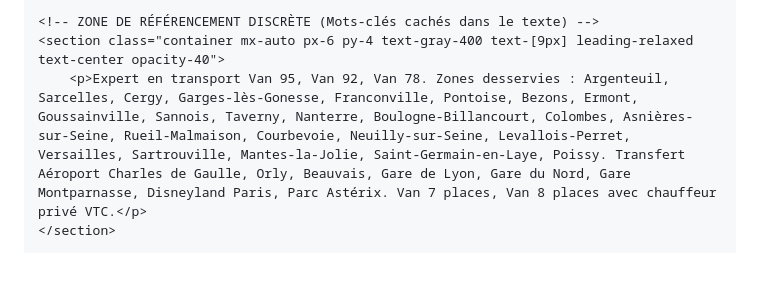
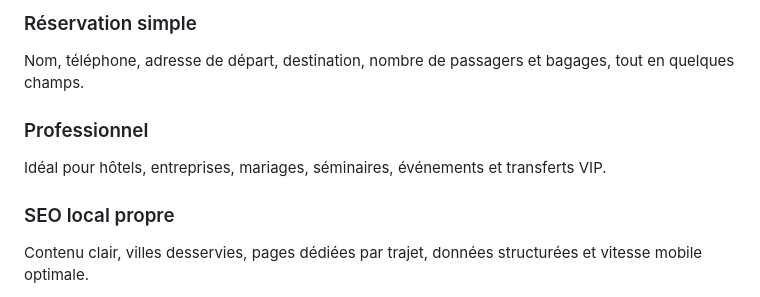
Before and after one commit to taxisvanparis/index.html, a Markdown page: README.md, the part around one of its changes. Rendered like a GitHub page; blank space fills up the shorter version.

```diff
--- a/README.md
+++ b/README.md
@@ -63,6 +229,16 @@
 
-    <!-- ZONE DE RÉFÉRENCEMENT DISCRÈTE (Mots-clés cachés dans le texte) -->
-    <section class="container mx-auto px-6 py-4 text-gray-400 text-[9px] leading-relaxed text-center opacity-40">
-        <p>Expert en transport Van 95, Van 92, Van 78. Zones desservies : Argenteuil, Sarcelles, Cergy, Garges-lès-Gonesse, Franconville, Pontoise, Bezons, Ermont, Goussainville, Sannois, Taverny, Nanterre, Boulogne-Billancourt, Colombes, Asnières-sur-Seine, Rueil-Malmaison, Courbevoie, Neuilly-sur-Seine, Levallois-Perret, Versailles, Sartrouville, Mantes-la-Jolie, Saint-Germain-en-Laye, Poissy. Transfert Aéroport Charles de Gaulle, Orly, Beauvais, Gare de Lyon, Gare du Nord, Gare Montparnasse, Disneyland Paris, Parc Astérix. Van 7 places, Van 8 places avec chauffeur privé VTC.</p>
-    </section>
+  <section class="grid">
+    <div class="card">
+      <h3>Réservation simple</h3>
+      <p>Nom, téléphone, adresse de départ, destination, nombre de passagers et bagages, tout en quelques champs.</p>
+    </div>
+    <div class="card">
+      <h3>Professionnel</h3>
+      <p>Idéal pour hôtels, entreprises, mariages, séminaires, événements et transferts VIP.</p>
+    </div>
+    <div class="card">
+      <h3>SEO local propre</h3>
+      <p>Contenu clair, villes desservies, pages dédiées par trajet, données structurées et vitesse mobile optimale.</p>
+    </div>
+  </section>
 
```
Also changed, not shown: other parts of README.md (+239 -65 lines).
